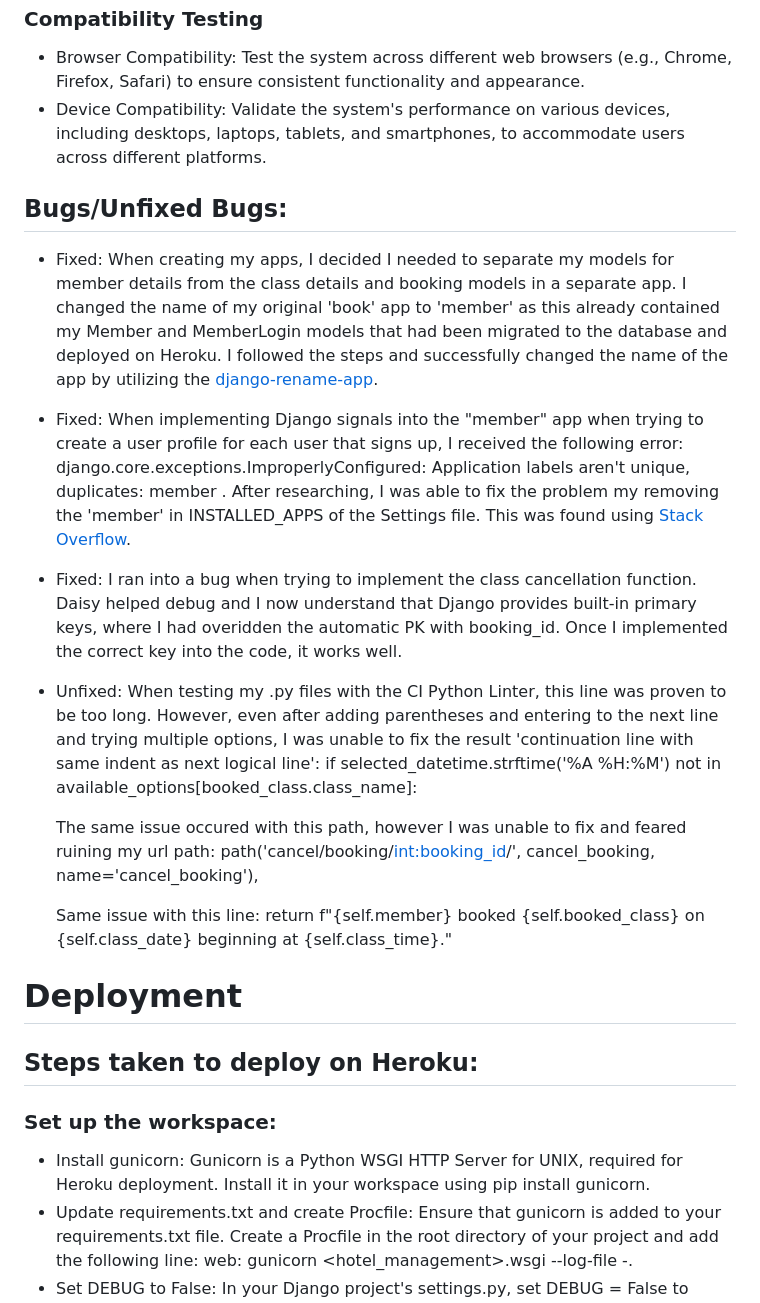
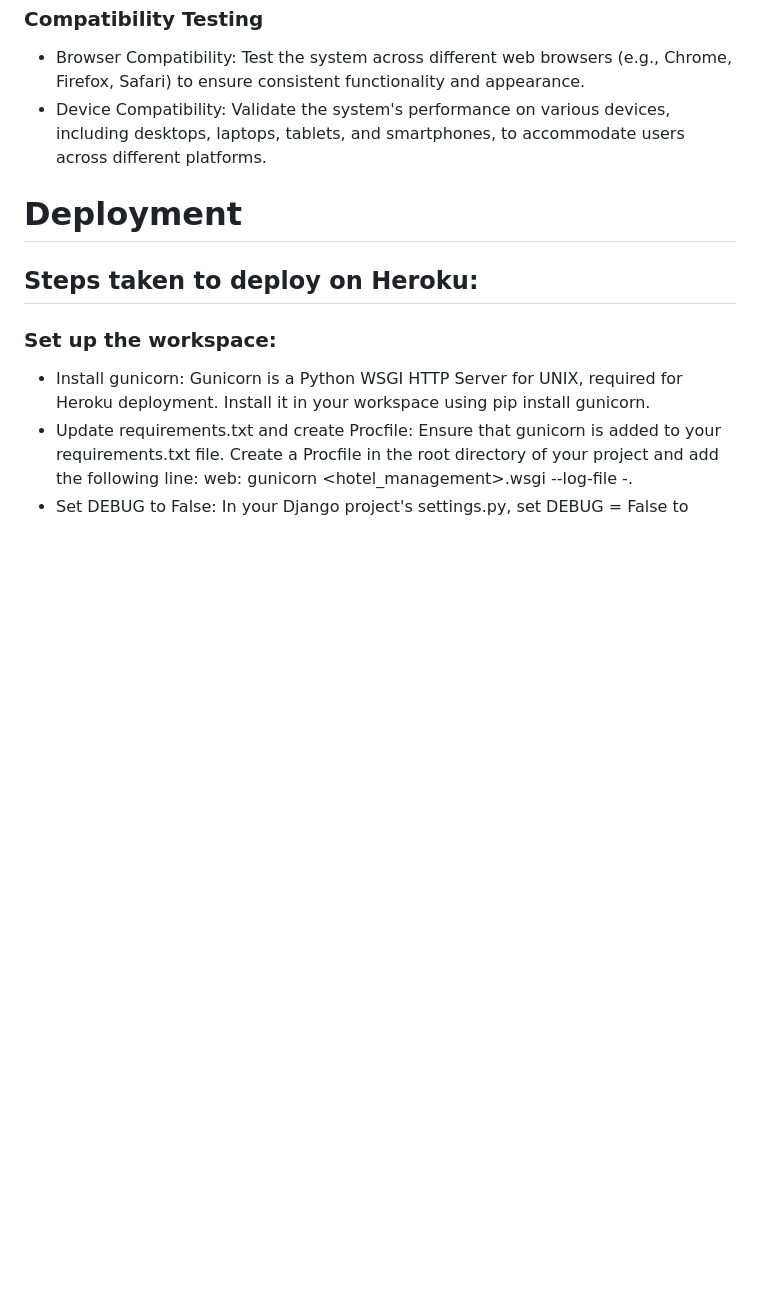
Before and after one commit to KadDenuwara/Hotel-Management-Web-APP, a Markdown page: README.md, the part around the change. Drawn GitHub-style; blank space fills up the shorter version.

```diff
--- a/README.md
+++ b/README.md
@@ -76,22 +76,6 @@ Access key features of the system on the go with mobile compatibility. Whether o
  - Browser Compatibility: Test the system across different web browsers (e.g., Chrome, Firefox, Safari) to ensure consistent functionality and appearance.
  - Device Compatibility: Validate the system's performance on various devices, including desktops, laptops, tablets, and smartphones, to accommodate users across different platforms.
 
-## Bugs/Unfixed Bugs:
-- Fixed: When creating my apps, I decided I needed to separate my models for member details from the class details and booking models in a separate app. I changed the name of my original 'book' app to 'member' as this already contained my Member and MemberLogin models that had been migrated to the database and deployed on Heroku. I followed the steps and successfully changed the name of the app by utilizing the [django-rename-app](https://github.com/odwyersoftware/django-rename-app?tab=readme-ov-file).
-
-- Fixed: When implementing Django signals into the "member" app when trying to create a user profile for each user that signs up, I received the following error: django.core.exceptions.ImproperlyConfigured: Application labels aren't unique, duplicates: member . After researching, I was able to fix the problem my removing the 'member' in INSTALLED_APPS of the Settings file. This was found using [Stack Overflow](https://stackoverflow.com/questions/24319558/how-to-resolve-django-core-exceptions-improperlyconfigured-application-labels).
-
-- Fixed: I ran into a bug when trying to implement the class cancellation function. Daisy helped debug and I now understand that Django provides built-in primary keys, where I had overidden the automatic PK with booking_id. Once I implemented the correct key into the code, it works well.
-
-- Unfixed: When testing my .py files with the CI Python Linter, this line was proven to be too long. However, even after adding parentheses and entering to the next line and trying multiple options, I was unable to fix the result 'continuation line with same indent as next logical line':
-    if selected_datetime.strftime('%A %H:%M') not in available_options[booked_class.class_name]:
-
-    The same issue occured with this path, however I was unable to fix and feared ruining my url path:
-        path('cancel/booking/<int:booking_id>/', cancel_booking, name='cancel_booking'),
-
-    Same issue with this line:
-        return f"{self.member} booked {self.booked_class} on {self.class_date} beginning at {self.class_time}."
-
 # Deployment
 
 ## Steps taken to deploy on Heroku:
```
